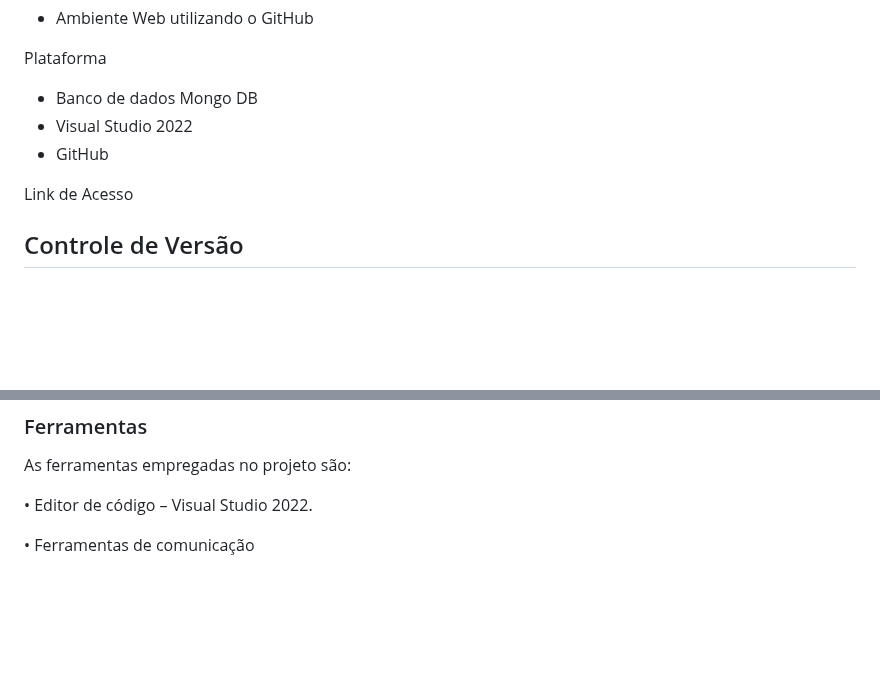
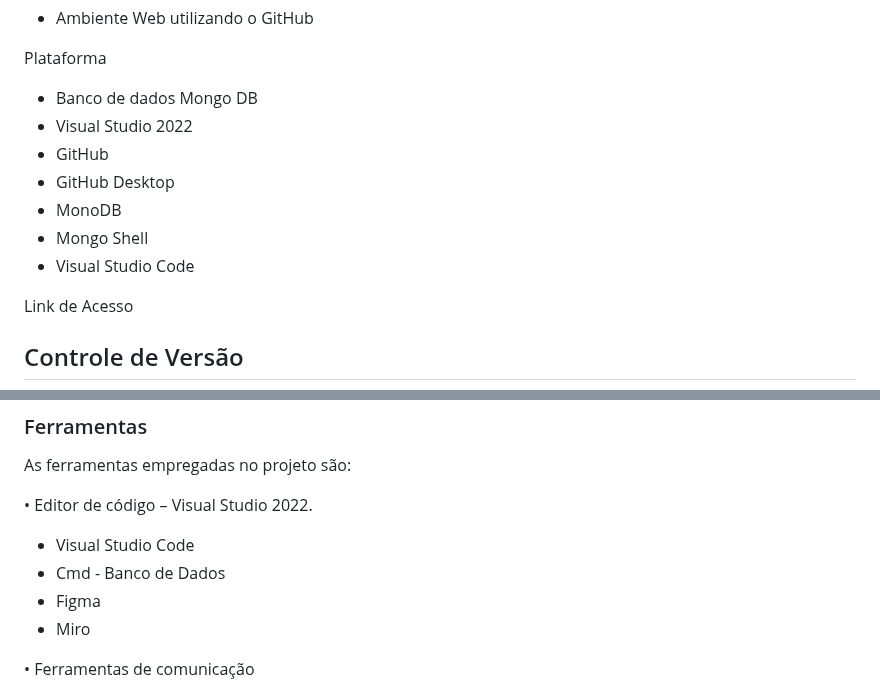
Before and after one commit to ICEI-PUC-Minas-PMV-ADS/pmv-ads-2024-1-e4-proj-dad-t3-UAIFood, a Markdown page: docs/03-Metodologia.md, 2 parts joined by grey strips. GitHub-like rendering; blank space fills up the shorter version.

```diff
--- a/docs/03-Metodologia.md
+++ b/docs/03-Metodologia.md
@@ -17,6 +17,10 @@ Plataforma
 - Banco de dados Mongo DB
 - Visual Studio 2022
 - GitHub
+- GitHub Desktop
+- MonoDB
+- Mongo Shell
+- Visual Studio Code
 
 Link de Acesso
 
@@ -95,6 +99,10 @@ As ferramentas empregadas no projeto são:
 
 •	Editor de código
 – Visual Studio 2022.
+- Visual Studio Code
+- Cmd - Banco de Dados
+- Figma
+- Miro
 
 •	Ferramentas de comunicação
 - Whatsapp: criação do grupo do projeto no whatsapp para comunicação entre os membros do grupo.
```
